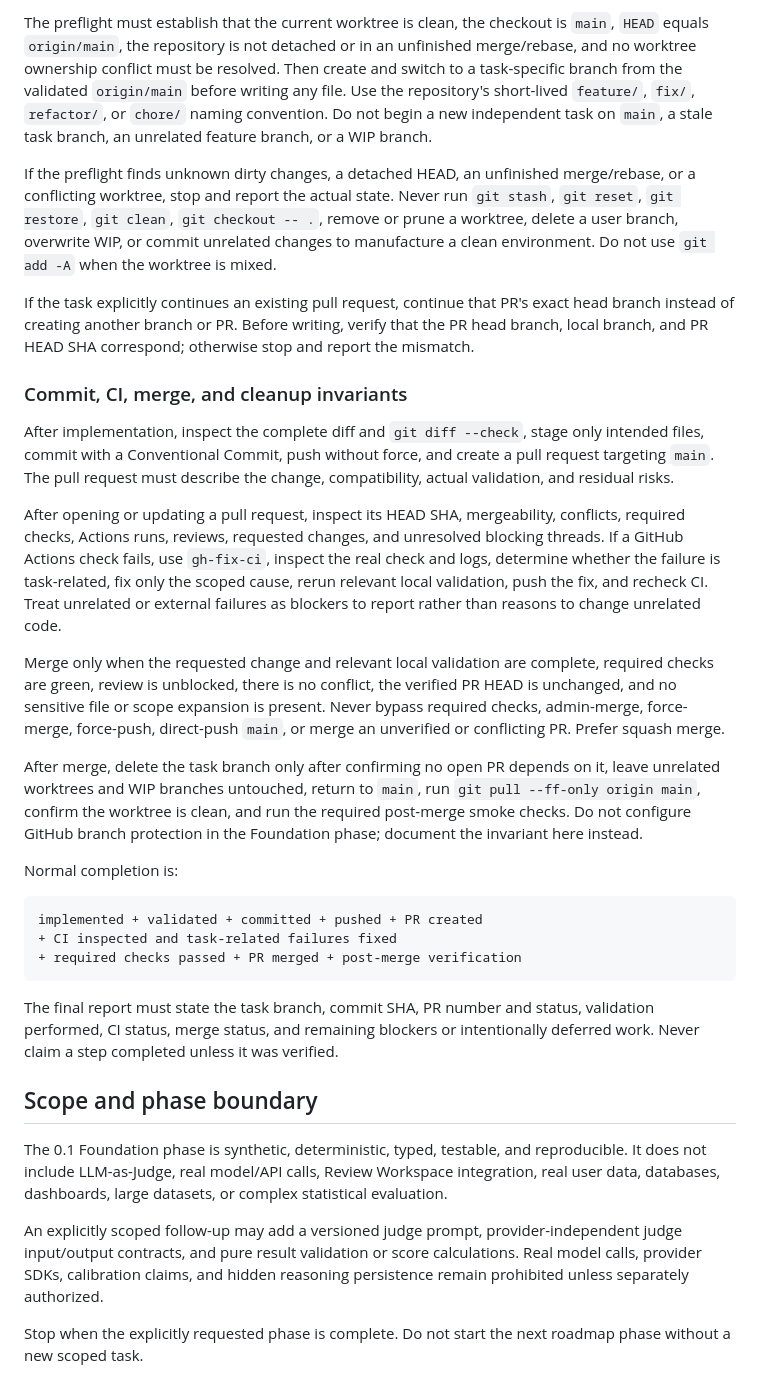
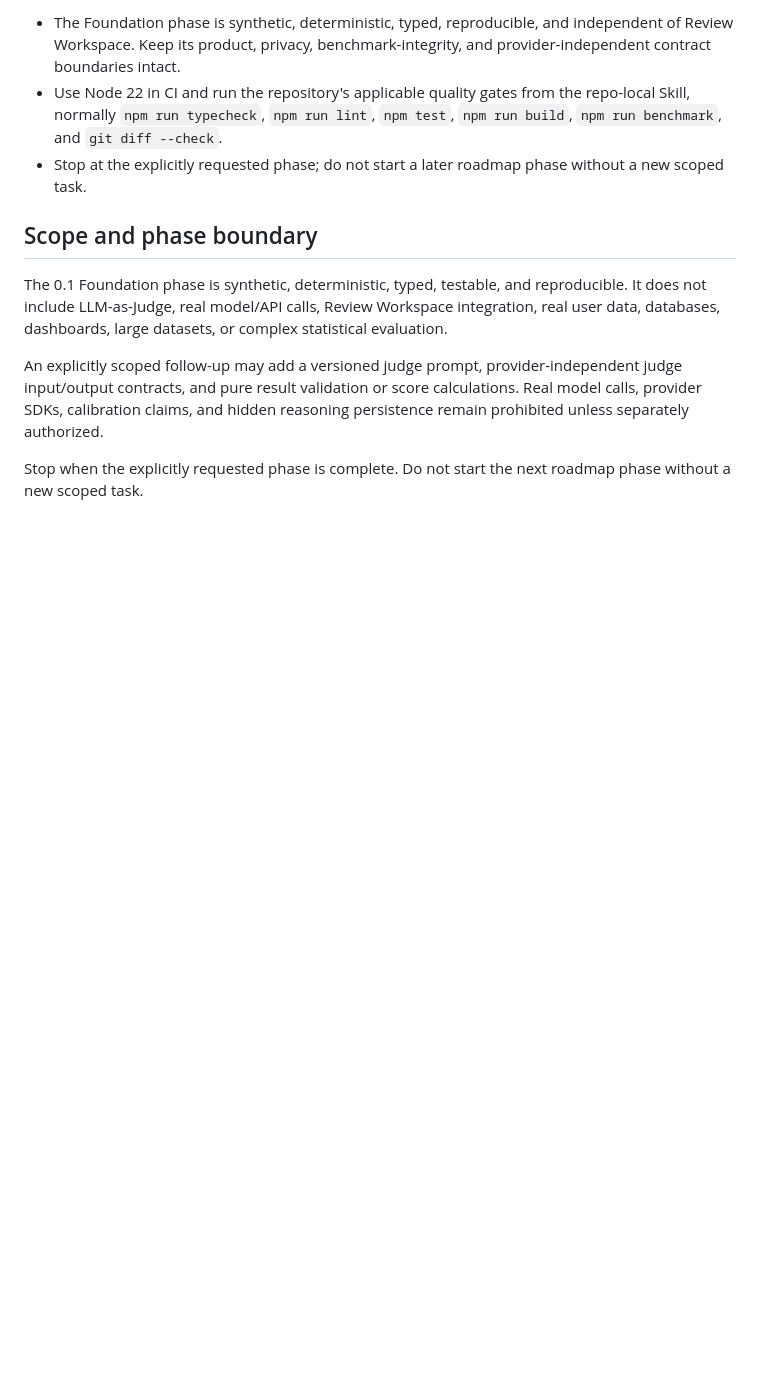
Before and after one commit to shuangyan123/re, a Markdown page: AGENTS.md, the part around one of its changes. Rendered like a GitHub page; blank space fills up the shorter version.

````diff
--- a/AGENTS.md
+++ b/AGENTS.md
@@ -85,28 +50,6 @@ git status --short
-The preflight must establish that the current worktree is clean, the checkout is `main`, `HEAD` equals `origin/main`, the repository is not detached or in an unfinished merge/rebase, and no worktree ownership conflict must be resolved. Then create and switch to a task-specific branch from the validated `origin/main` before writing any file. Use the repository's short-lived `feature/`, `fix/`, `refactor/`, or `chore/` naming convention. Do not begin a new independent task on `main`, a stale task branch, an unrelated feature branch, or a WIP branch.
-
-If the preflight finds unknown dirty changes, a detached HEAD, an unfinished merge/rebase, or a conflicting worktree, stop and report the actual state. Never run `git stash`, `git reset`, `git restore`, `git clean`, `git checkout -- .`, remove or prune a worktree, delete a user branch, overwrite WIP, or commit unrelated changes to manufacture a clean environment. Do not use `git add -A` when the worktree is mixed.
-
-If the task explicitly continues an existing pull request, continue that PR's exact head branch instead of creating another branch or PR. Before writing, verify that the PR head branch, local branch, and PR HEAD SHA correspond; otherwise stop and report the mismatch.
-
-### Commit, CI, merge, and cleanup invariants
-
-After implementation, inspect the complete diff and `git diff --check`, stage only intended files, commit with a Conventional Commit, push without force, and create a pull request targeting `main`. The pull request must describe the change, compatibility, actual validation, and residual risks.
-
-After opening or updating a pull request, inspect its HEAD SHA, mergeability, conflicts, required checks, Actions runs, reviews, requested changes, and unresolved blocking threads. If a GitHub Actions check fails, use `gh-fix-ci`, inspect the real check and logs, determine whether the failure is task-related, fix only the scoped cause, rerun relevant local validation, push the fix, and recheck CI. Treat unrelated or external failures as blockers to report rather than reasons to change unrelated code.
-
-Merge only when the requested change and relevant local validation are complete, required checks are green, review is unblocked, there is no conflict, the verified PR HEAD is unchanged, and no sensitive file or scope expansion is present. Never bypass required checks, admin-merge, force-merge, force-push, direct-push `main`, or merge an unverified or conflicting PR. Prefer squash merge.
-
-After merge, delete the task branch only after confirming no open PR depends on it, leave unrelated worktrees and WIP branches untouched, return to `main`, run `git pull --ff-only origin main`, confirm the worktree is clean, and run the required post-merge smoke checks. Do not configure GitHub branch protection in the Foundation phase; document the invariant here instead.
-
-Normal completion is:
-
-```text
-implemented + validated + committed + pushed + PR created
-+ CI inspected and task-related failures fixed
-+ required checks passed + PR merged + post-merge verification
-```
-
-The final report must state the task branch, commit SHA, PR number and status, validation performed, CI status, merge status, and remaining blockers or intentionally deferred work. Never claim a step completed unless it was verified.
+- The Foundation phase is synthetic, deterministic, typed, reproducible, and independent of Review Workspace. Keep its product, privacy, benchmark-integrity, and provider-independent contract boundaries intact.
+- Use Node 22 in CI and run the repository's applicable quality gates from the repo-local Skill, normally `npm run typecheck`, `npm run lint`, `npm test`, `npm run build`, `npm run benchmark`, and `git diff --check`.
+- Stop at the explicitly requested phase; do not start a later roadmap phase without a new scoped task.
 
 ## Scope and phase boundary
 
````
Also changed, not shown: other parts of AGENTS.md (+11 -46 lines), 1 other file.
